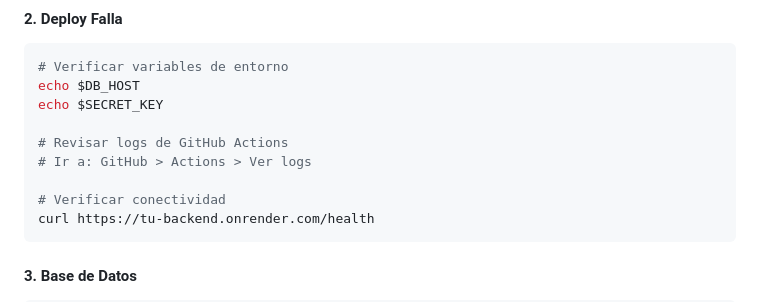
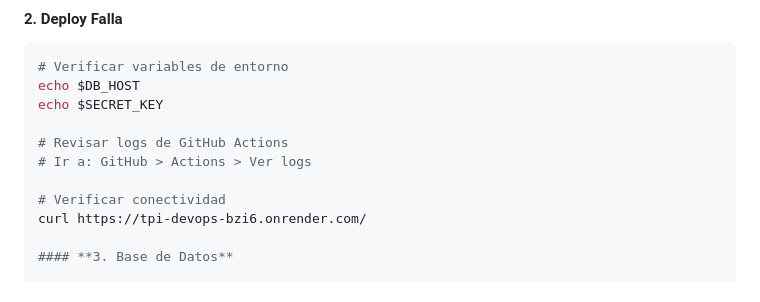
Before and after one commit to LadyFantasy/TPI_DEVOPS, a Markdown page: README.md, the part around the change. GitHub-like rendering.

````diff
--- a/README.md
+++ b/README.md
@@ -620,8 +620,7 @@ echo $SECRET_KEY
 # Ir a: GitHub > Actions > Ver logs
 
 # Verificar conectividad
-curl https://tu-backend.onrender.com/health
-```
+curl https://tpi-devops-bzi6.onrender.com/
 
 #### **3. Base de Datos**
 
````
